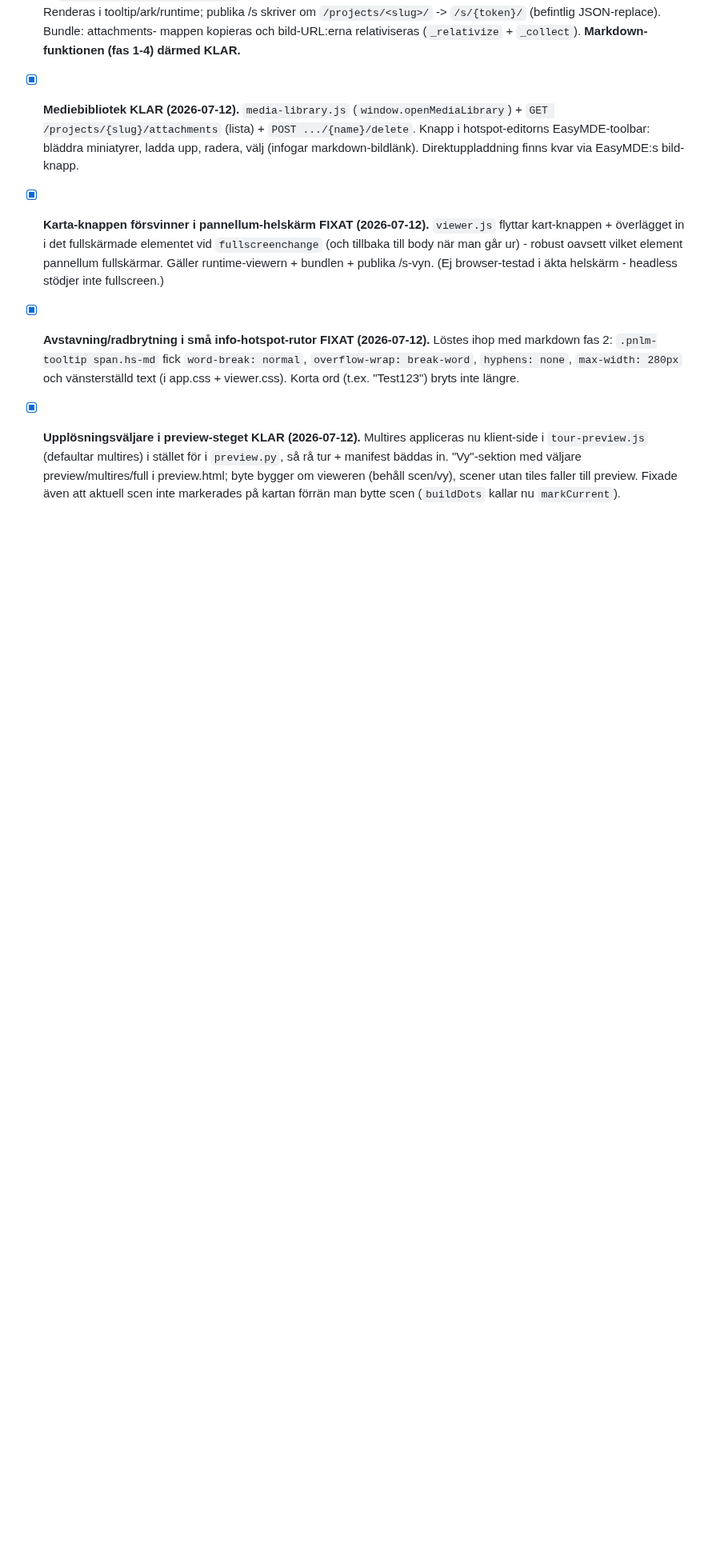
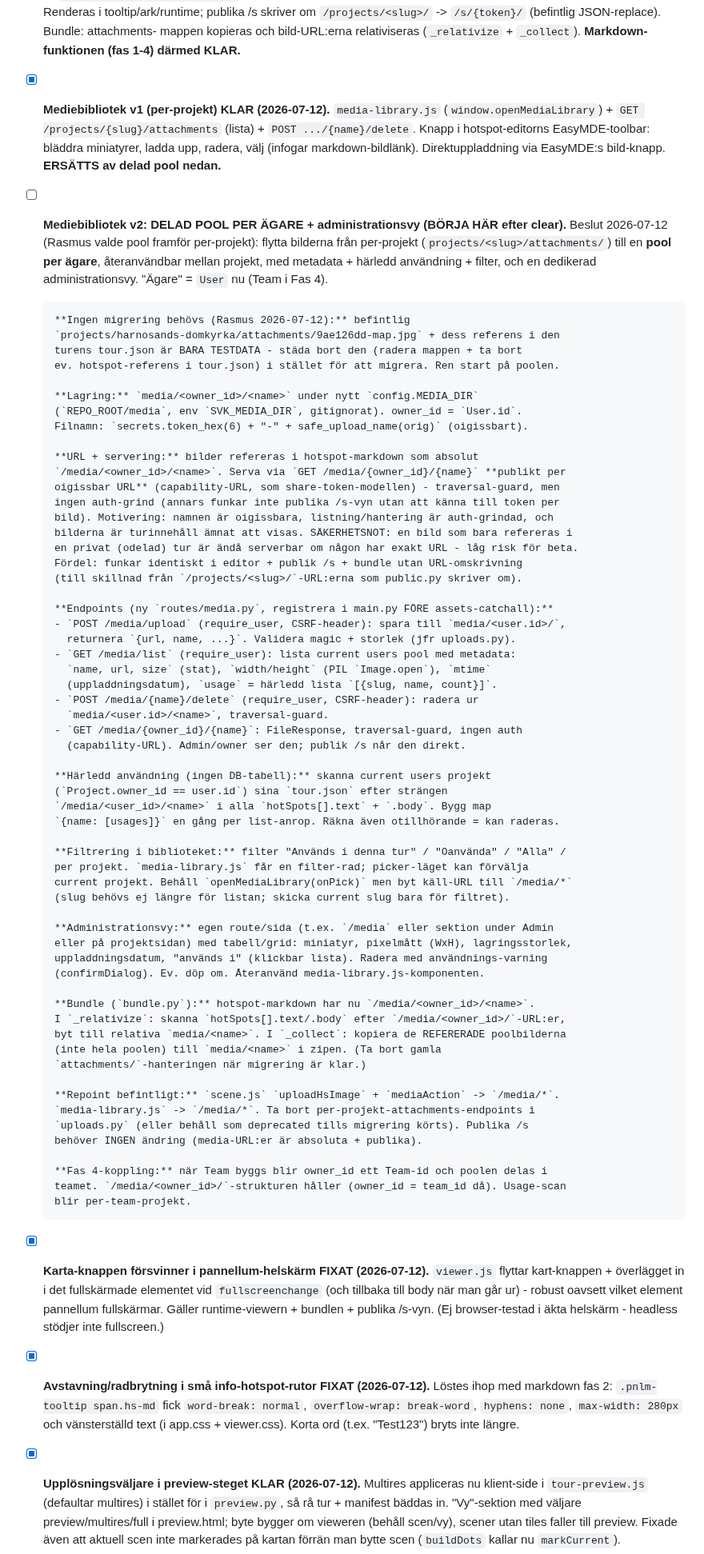
Before and after one commit to Armandur/svk-panorama, a Markdown page: ROADMAP.md, the part around the change. Shown at 80% size. GitHub-like rendering; blank space fills up the shorter version.

Commit message:
ROADMAP: spec för mediebibliotek v2 (delad pool per ägare)
Detaljerad, åtgärdbar spec inför clear: pool media/<owner_id>/, publik
capability-URL /media/<owner_id>/<name>, härledd användning (skanna tour.json),
metadata (pixlar/storlek/datum) + filter + admin-vy, bundle plockar refererade
bilder. Ingen migrering (befintlig attachments = testdata, städas bort).
Repoint scene.js/media-library.js till /media/*, ta bort per-projekt-attachments.

Co-Authored-By: Claude Opus 4.8 (1M context) <noreply@anthropic.com>
Claude-Session: https://claude.ai/code/session_01Boxrck4D6MPMMuS8aVhum7

```diff
--- a/ROADMAP.md
+++ b/ROADMAP.md
@@ -263,11 +263,77 @@ Faser (minst till störst):
       `/projects/<slug>/` -> `/s/{token}/` (befintlig JSON-replace). Bundle: attachments-
       mappen kopieras och bild-URL:erna relativiseras (`_relativize` + `_collect`).
       **Markdown-funktionen (fas 1-4) därmed KLAR.**
-- [x] **Mediebibliotek KLAR (2026-07-12).** `media-library.js` (`window.openMediaLibrary`)
-      + `GET /projects/{slug}/attachments` (lista) + `POST .../{name}/delete`. Knapp i
-      hotspot-editorns EasyMDE-toolbar: bläddra miniatyrer, ladda upp, radera, välj
-      (infogar markdown-bildlänk). Direktuppladdning finns kvar via EasyMDE:s
-      bild-knapp.
+- [x] **Mediebibliotek v1 (per-projekt) KLAR (2026-07-12).** `media-library.js`
+      (`window.openMediaLibrary`) + `GET /projects/{slug}/attachments` (lista) +
+      `POST .../{name}/delete`. Knapp i hotspot-editorns EasyMDE-toolbar: bläddra
+      miniatyrer, ladda upp, radera, välj (infogar markdown-bildlänk). Direktuppladdning
+      via EasyMDE:s bild-knapp. **ERSÄTTS av delad pool nedan.**
+
+- [ ] **Mediebibliotek v2: DELAD POOL PER ÄGARE + administrationsvy (BÖRJA HÄR efter
+      clear).** Beslut 2026-07-12 (Rasmus valde pool framför per-projekt): flytta
+      bilderna från per-projekt (`projects/<slug>/attachments/`) till en **pool per
+      ägare**, återanvändbar mellan projekt, med metadata + härledd användning + filter,
+      och en dedikerad administrationsvy. "Ägare" = `User` nu (Team i Fas 4).
+
+      **Ingen migrering behövs (Rasmus 2026-07-12):** befintlig
+      `projects/harnosands-domkyrka/attachments/9ae126dd-map.jpg` + dess referens i den
+      turens tour.json är BARA TESTDATA - städa bort den (radera mappen + ta bort
+      ev. hotspot-referens i tour.json) i stället för att migrera. Ren start på poolen.
+
+      **Lagring:** `media/<owner_id>/<name>` under nytt `config.MEDIA_DIR`
+      (`REPO_ROOT/media`, env `SVK_MEDIA_DIR`, gitignorat). owner_id = `User.id`.
+      Filnamn: `secrets.token_hex(6) + "-" + safe_upload_name(orig)` (oigissbart).
+
+      **URL + servering:** bilder refereras i hotspot-markdown som absolut
+      `/media/<owner_id>/<name>`. Serva via `GET /media/{owner_id}/{name}` **publikt per
+      oigissbar URL** (capability-URL, som share-token-modellen) - traversal-guard, men
+      ingen auth-grind (annars funkar inte publika /s-vyn utan att känna till token per
+      bild). Motivering: namnen är oigissbara, listning/hantering är auth-grindad, och
+      bilderna är turinnehåll ämnat att visas. SÄKERHETSNOT: en bild som bara refereras i
+      en privat (odelad) tur är ändå serverbar om någon har exakt URL - låg risk för beta.
+      Fördel: funkar identiskt i editor + publik /s + bundle utan URL-omskrivning
+      (till skillnad från `/projects/<slug>/`-URL:erna som public.py skriver om).
+
+      **Endpoints (ny `routes/media.py`, registrera i main.py FÖRE assets-catchall):**
+      - `POST /media/upload` (require_user, CSRF-header): spara till `media/<user.id>/`,
+        returnera `{url, name, ...}`. Validera magic + storlek (jfr uploads.py).
+      - `GET /media/list` (require_user): lista current users pool med metadata:
+        `name, url, size` (stat), `width/height` (PIL `Image.open`), `mtime`
+        (uppladdningsdatum), `usage` = härledd lista `[{slug, name, count}]`.
+      - `POST /media/{name}/delete` (require_user, CSRF-header): radera ur
+        `media/<user.id>/<name>`, traversal-guard.
+      - `GET /media/{owner_id}/{name}`: FileResponse, traversal-guard, ingen auth
+        (capability-URL). Admin/owner ser den; publik /s når den direkt.
+
+      **Härledd användning (ingen DB-tabell):** skanna current users projekt
+      (`Project.owner_id == user.id`) sina `tour.json` efter strängen
+      `/media/<user_id>/<name>` i alla `hotSpots[].text` + `.body`. Bygg map
+      `{name: [usages]}` en gång per list-anrop. Räkna även otillhörande = kan raderas.
+
+      **Filtrering i biblioteket:** filter "Används i denna tur" / "Oanvända" / "Alla" /
+      per projekt. `media-library.js` får en filter-rad; picker-läget kan förvälja
+      current projekt. Behåll `openMediaLibrary(onPick)` men byt käll-URL till `/media/*`
+      (slug behövs ej längre för listan; skicka current slug bara för filtret).
+
+      **Administrationsvy:** egen route/sida (t.ex. `/media` eller sektion under Admin
+      eller på projektsidan) med tabell/grid: miniatyr, pixelmått (WxH), lagringsstorlek,
+      uppladdningsdatum, "används i" (klickbar lista). Radera med användnings-varning
+      (confirmDialog). Ev. döp om. Återanvänd media-library.js-komponenten.
+
+      **Bundle (`bundle.py`):** hotspot-markdown har nu `/media/<owner_id>/<name>`.
+      I `_relativize`: skanna `hotSpots[].text/.body` efter `/media/<owner_id>/`-URL:er,
+      byt till relativa `media/<name>`. I `_collect`: kopiera de REFERERADE poolbilderna
+      (inte hela poolen) till `media/<name>` i zipen. (Ta bort gamla
+      `attachments/`-hanteringen när migrering är klar.)
+
+      **Repoint befintligt:** `scene.js` `uploadHsImage` + `mediaAction` -> `/media/*`.
+      `media-library.js` -> `/media/*`. Ta bort per-projekt-attachments-endpoints i
+      `uploads.py` (eller behåll som deprecated tills migrering körts). Publika /s
+      behöver INGEN ändring (media-URL:er är absoluta + publika).
+
+      **Fas 4-koppling:** när Team byggs blir owner_id ett Team-id och poolen delas i
+      teamet. `/media/<owner_id>/`-strukturen håller (owner_id = team_id då). Usage-scan
+      blir per-team-projekt.
 
 - [x] **Karta-knappen försvinner i pannellum-helskärm FIXAT (2026-07-12).**
       `viewer.js` flyttar kart-knappen + överlägget in i det fullskärmade elementet
```
